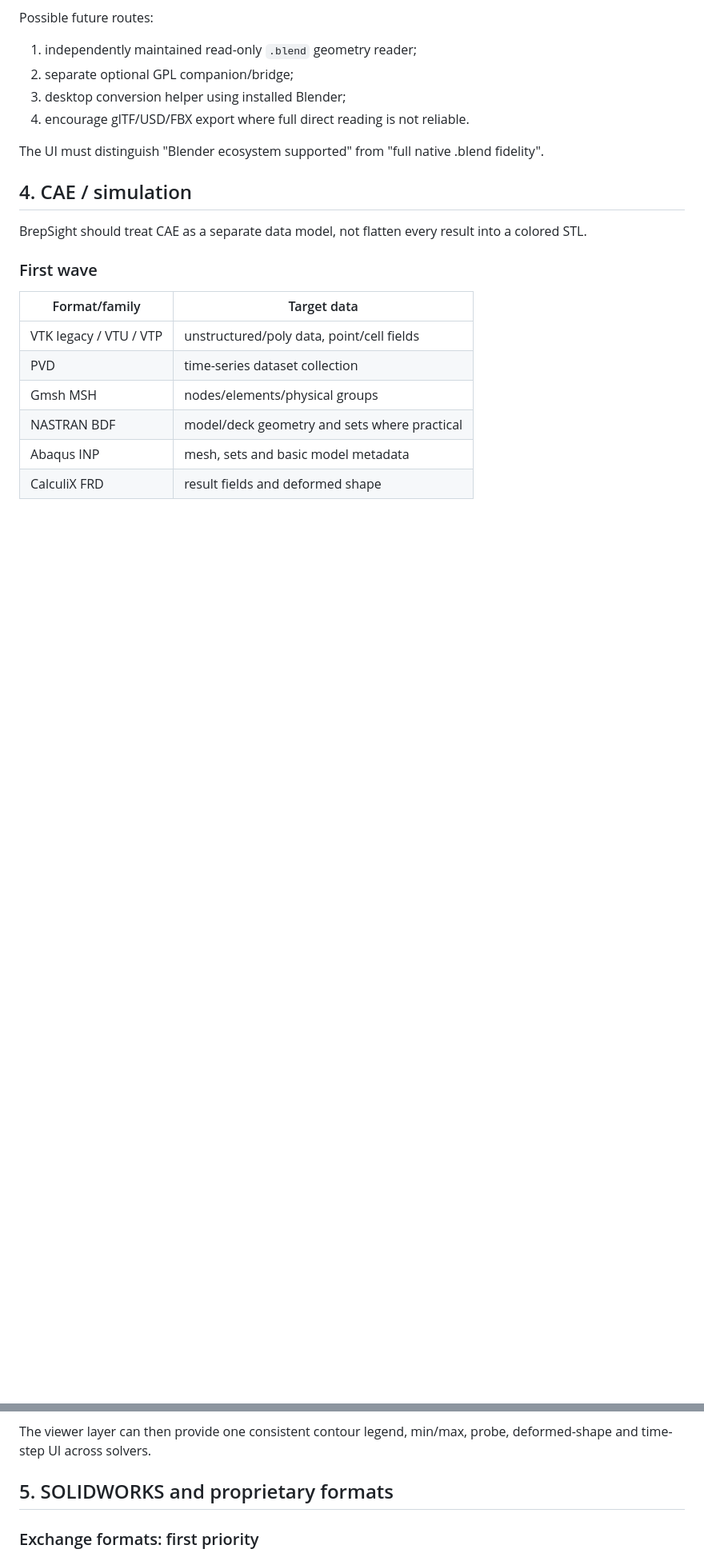
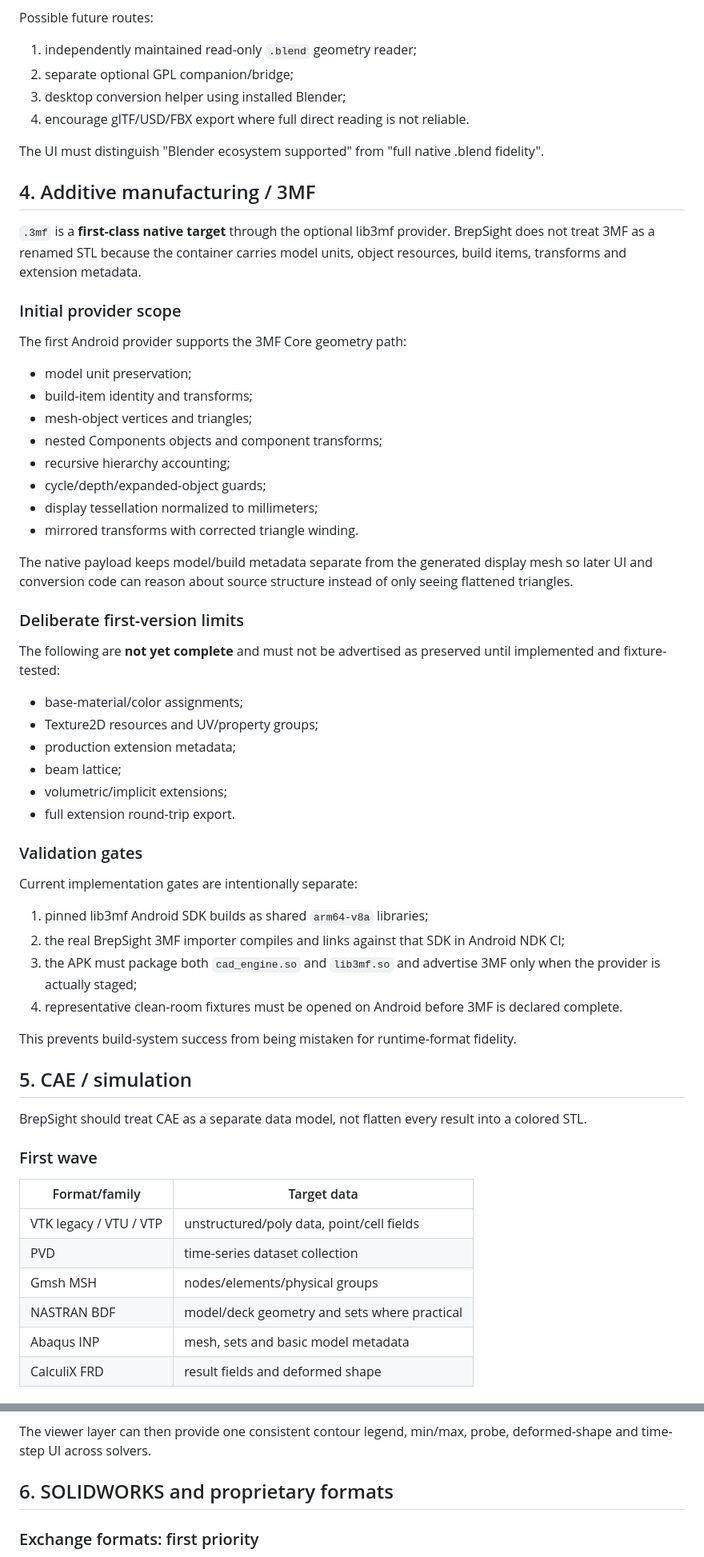
Before and after one commit to Zhanfg/Brepsight, a Markdown page: docs/FORMAT_SUPPORT.md, 2 parts joined by grey strips. Shown at 80% size. GitHub-like rendering; blank space fills up the shorter version.

Commit message:
docs(3mf): define initial native provider scope

```diff
--- a/docs/FORMAT_SUPPORT.md
+++ b/docs/FORMAT_SUPPORT.md
@@ -121,7 +119,48 @@ Possible future routes:
 
 The UI must distinguish "Blender ecosystem supported" from "full native .blend fidelity".
 
-## 4. CAE / simulation
+## 4. Additive manufacturing / 3MF
+
+`.3mf` is a **first-class native target** through the optional lib3mf provider. BrepSight does not treat 3MF as a renamed STL because the container carries model units, object resources, build items, transforms and extension metadata.
+
+### Initial provider scope
+
+The first Android provider supports the 3MF Core geometry path:
+
+- model unit preservation;
+- build-item identity and transforms;
+- mesh-object vertices and triangles;
+- nested Components objects and component transforms;
+- recursive hierarchy accounting;
+- cycle/depth/expanded-object guards;
+- display tessellation normalized to millimeters;
+- mirrored transforms with corrected triangle winding.
+
+The native payload keeps model/build metadata separate from the generated display mesh so later UI and conversion code can reason about source structure instead of only seeing flattened triangles.
+
+### Deliberate first-version limits
+
+The following are **not yet complete** and must not be advertised as preserved until implemented and fixture-tested:
+
+- base-material/color assignments;
+- Texture2D resources and UV/property groups;
+- production extension metadata;
+- beam lattice;
+- volumetric/implicit extensions;
+- full extension round-trip export.
+
+### Validation gates
+
+Current implementation gates are intentionally separate:
+
+1. pinned lib3mf Android SDK builds as shared `arm64-v8a` libraries;
+2. the real BrepSight 3MF importer compiles and links against that SDK in Android NDK CI;
+3. the APK must package both `cad_engine.so` and `lib3mf.so` and advertise 3MF only when the provider is actually staged;
+4. representative clean-room fixtures must be opened on Android before 3MF is declared complete.
+
+This prevents build-system success from being mistaken for runtime-format fidelity.
+
+## 5. CAE / simulation
 
 BrepSight should treat CAE as a separate data model, not flatten every result into a colored STL.
 
@@ -160,7 +199,7 @@ Every CAE reader should normalize to:
 
 The viewer layer can then provide one consistent contour legend, min/max, probe, deformed-shape and time-step UI across solvers.
 
-## 5. SOLIDWORKS and proprietary formats
+## 6. SOLIDWORKS and proprietary formats
 
 ### Exchange formats: first priority
 
```
Also changed, not shown: other parts of docs/FORMAT_SUPPORT.md (+5 -5 lines).
